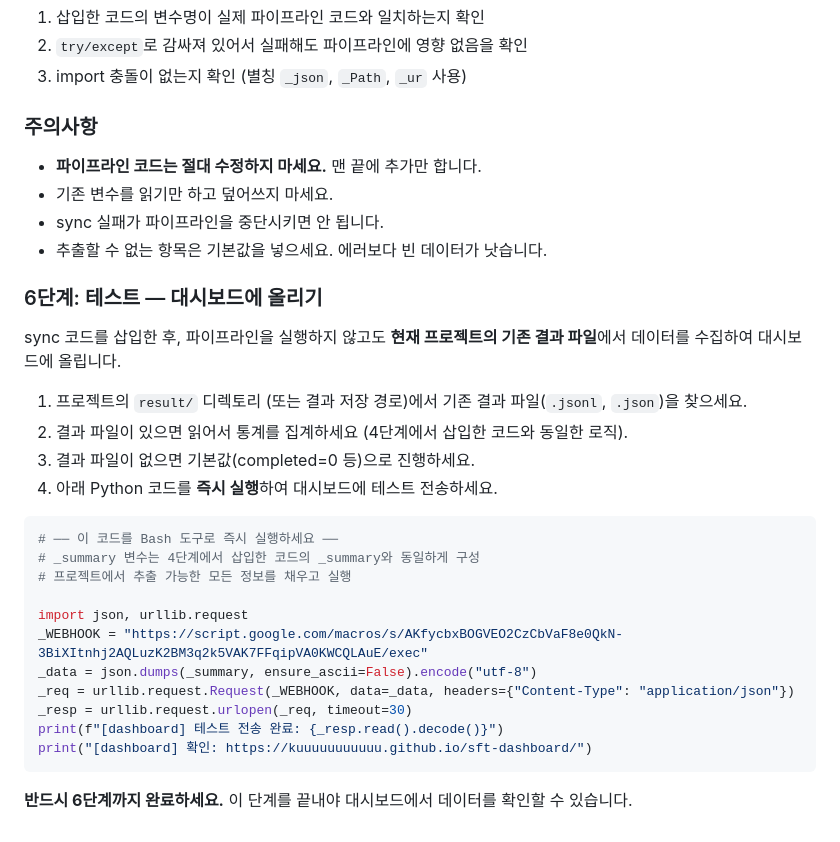
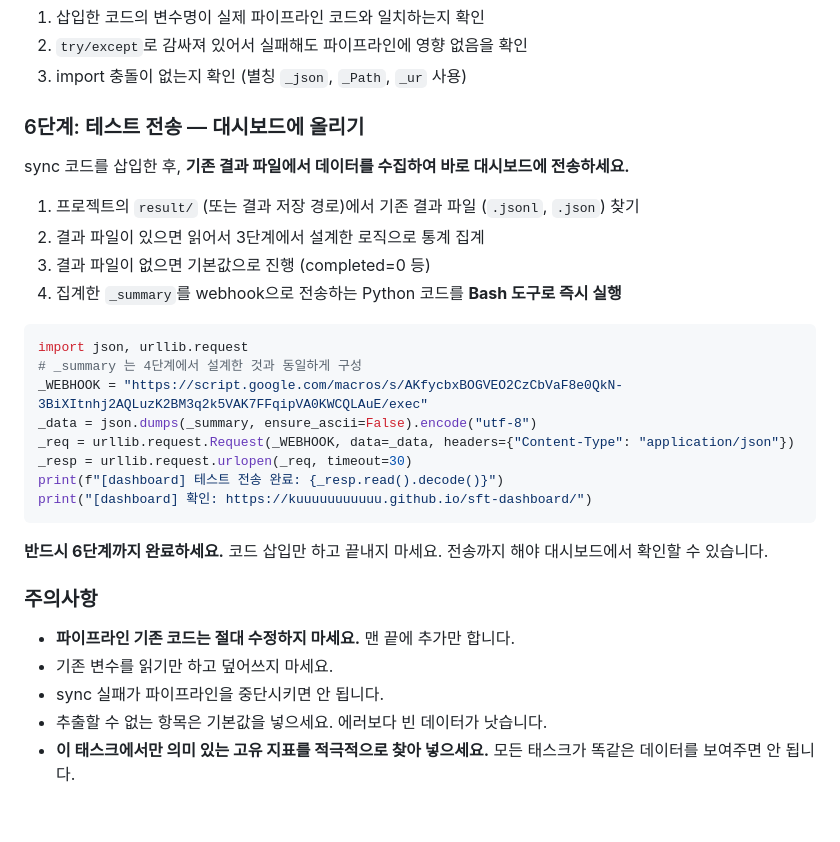
Before and after one commit to Kuuuuuuuuuuu/sft-dashboard, a Markdown page: integrate_dashboard.md, the part around one of its changes. GitHub-like rendering.

````diff
--- a/integrate_dashboard.md
+++ b/integrate_dashboard.md
@@ -126,28 +161,18 @@ except Exception as _e:
 2. `try/except`로 감싸져 있어서 실패해도 파이프라인에 영향 없음을 확인
 3. import 충돌이 없는지 확인 (별칭 `_json`, `_Path`, `_ur` 사용)
 
-### 주의사항
+### 6단계: 테스트 전송 — 대시보드에 올리기
 
-- **파이프라인 코드는 절대 수정하지 마세요.** 맨 끝에 추가만 합니다.
-- 기존 변수를 읽기만 하고 덮어쓰지 마세요.
-- sync 실패가 파이프라인을 중단시키면 안 됩니다.
-- 추출할 수 없는 항목은 기본값을 넣으세요. 에러보다 빈 데이터가 낫습니다.
+sync 코드를 삽입한 후, **기존 결과 파일에서 데이터를 수집하여 바로 대시보드에 전송하세요.**
 
-### 6단계: 테스트 — 대시보드에 올리기
-
-sync 코드를 삽입한 후, 파이프라인을 실행하지 않고도 **현재 프로젝트의 기존 결과 파일**에서 데이터를 수집하여 대시보드에 올립니다.
-
-1. 프로젝트의 `result/` 디렉토리 (또는 결과 저장 경로)에서 기존 결과 파일(`.jsonl`, `.json`)을 찾으세요.
-2. 결과 파일이 있으면 읽어서 통계를 집계하세요 (4단계에서 삽입한 코드와 동일한 로직).
-3. 결과 파일이 없으면 기본값(completed=0 등)으로 진행하세요.
-4. 아래 Python 코드를 **즉시 실행**하여 대시보드에 테스트 전송하세요.
+1. 프로젝트의 `result/` (또는 결과 저장 경로)에서 기존 결과 파일 (`.jsonl`, `.json`) 찾기
+2. 결과 파일이 있으면 읽어서 3단계에서 설계한 로직으로 통계 집계
+3. 결과 파일이 없으면 기본값으로 진행 (completed=0 등)
+4. 집계한 `_summary`를 webhook으로 전송하는 Python 코드를 **Bash 도구로 즉시 실행**
 
 ```python
-# ── 이 코드를 Bash 도구로 즉시 실행하세요 ──
-# _summary 변수는 4단계에서 삽입한 코드의 _summary와 동일하게 구성
-# 프로젝트에서 추출 가능한 모든 정보를 채우고 실행
-
 import json, urllib.request
+# _summary 는 4단계에서 설계한 것과 동일하게 구성
 _WEBHOOK = "https://script.google.com/macros/s/AKfycbxBOGVEO2CzCbVaF8e0QkN-3BiXItnhj2AQLuzK2BM3q2k5VAK7FFqipVA0KWCQLAuE/exec"
 _data = json.dumps(_summary, ensure_ascii=False).encode("utf-8")
 _req = urllib.request.Request(_WEBHOOK, data=_data, headers={"Content-Type": "application/json"})
@@ -156,4 +181,12 @@ print(f"[dashboard] 테스트 전송 완료: {_resp.read().decode()}")
 print("[dashboard] 확인: https://kuuuuuuuuuuu.github.io/sft-dashboard/")
 ```
 
-**반드시 6단계까지 완료하세요.** 이 단계를 끝내야 대시보드에서 데이터를 확인할 수 있습니다.
+**반드시 6단계까지 완료하세요.** 코드 삽입만 하고 끝내지 마세요. 전송까지 해야 대시보드에서 확인할 수 있습니다.
+
+### 주의사항
+
+- **파이프라인 기존 코드는 절대 수정하지 마세요.** 맨 끝에 추가만 합니다.
+- 기존 변수를 읽기만 하고 덮어쓰지 마세요.
+- sync 실패가 파이프라인을 중단시키면 안 됩니다.
+- 추출할 수 없는 항목은 기본값을 넣으세요. 에러보다 빈 데이터가 낫습니다.
+- **이 태스크에서만 의미 있는 고유 지표를 적극적으로 찾아 넣으세요.** 모든 태스크가 똑같은 데이터를 보여주면 안 됩니다.
````
Also changed, not shown: other parts of integrate_dashboard.md (+75 -40 lines).
